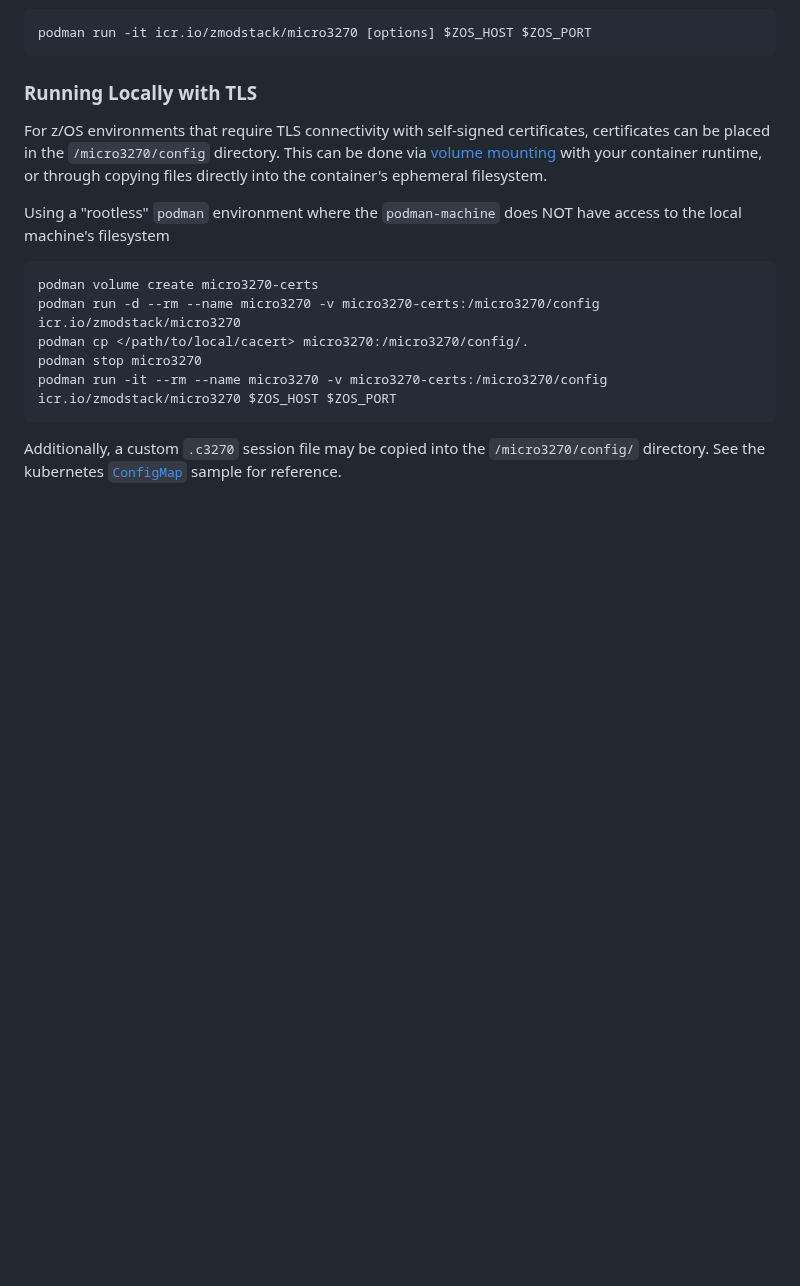
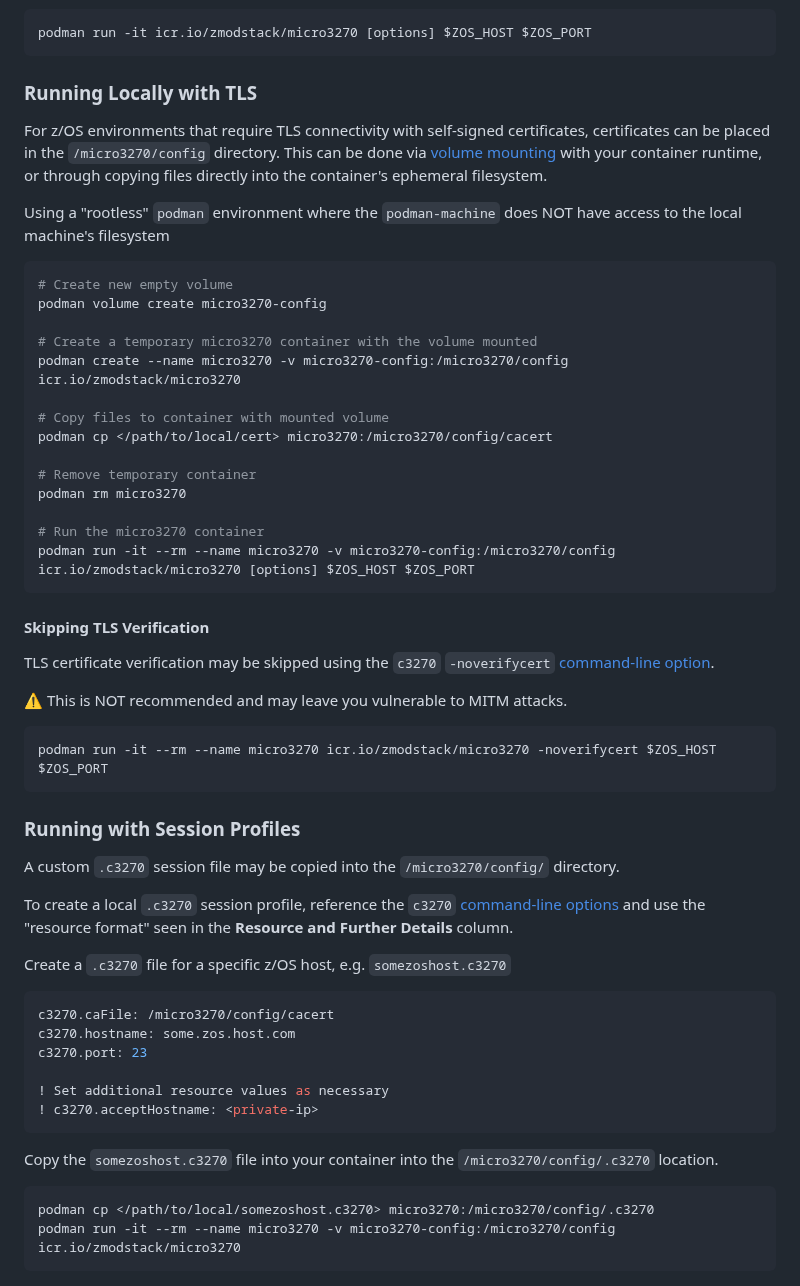
Before and after one commit to IBM/micro3270, a Markdown page: README.md, the part around one of its changes. Drawn GitHub-style; blank space fills up the shorter version.

````diff
--- a/README.md
+++ b/README.md
@@ -41,11 +41,48 @@ For z/OS environments that require TLS connectivity with self-signed certificate
 Using a "rootless" `podman` environment where the `podman-machine` does NOT have access to the local machine's filesystem
 
 ```bash
-podman volume create micro3270-certs
-podman run -d --rm --name micro3270 -v micro3270-certs:/micro3270/config icr.io/zmodstack/micro3270
-podman cp </path/to/local/cacert> micro3270:/micro3270/config/.
-podman stop micro3270
-podman run -it --rm --name micro3270 -v micro3270-certs:/micro3270/config icr.io/zmodstack/micro3270 $ZOS_HOST $ZOS_PORT
+# Create new empty volume
+podman volume create micro3270-config
+
+# Create a temporary micro3270 container with the volume mounted
+podman create --name micro3270 -v micro3270-config:/micro3270/config icr.io/zmodstack/micro3270
+
+# Copy files to container with mounted volume
+podman cp </path/to/local/cert> micro3270:/micro3270/config/cacert
+
+# Remove temporary container
+podman rm micro3270
+
+# Run the micro3270 container
+podman run -it --rm --name micro3270 -v micro3270-config:/micro3270/config icr.io/zmodstack/micro3270 [options] $ZOS_HOST $ZOS_PORT
 ```
 
-Additionally, a custom `.c3270` session file may be copied into the `/micro3270/config/` directory. See the kubernetes [`ConfigMap`](kube/configmap.yml) sample for reference.
+#### Skipping TLS Verification
+TLS certificate verification may be skipped using the `c3270` `-noverifycert` [command-line option](https://x3270.miraheze.org/wiki/C3270/Command-line_options).
+
+:warning: This is NOT recommended and may leave you vulnerable to MITM attacks.
+
+```bash
+podman run -it --rm --name micro3270 icr.io/zmodstack/micro3270 -noverifycert $ZOS_HOST $ZOS_PORT
+```
+
+
+### Running with Session Profiles
+A custom `.c3270` session file may be copied into the `/micro3270/config/` directory.
+
+To create a local `.c3270` session profile, reference the `c3270` [command-line options](https://x3270.miraheze.org/wiki/C3270/Command-line_options) and use the "resource format" seen in the **Resource and Further Details** column.
+
+Create a `.c3270` file for a specific z/OS host, e.g. `somezoshost.c3270`
+```bash
+c3270.caFile: /micro3270/config/cacert
+c3270.hostname: some.zos.host.com
+c3270.port: 23
+
+! Set additional resource values as necessary
+! c3270.acceptHostname: <private-ip>
+```
+Copy the `somezoshost.c3270` file into your container into the `/micro3270/config/.c3270` location.
+```bash
+podman cp </path/to/local/somezoshost.c3270> micro3270:/micro3270/config/.c3270
+podman run -it --rm --name micro3270 -v micro3270-config:/micro3270/config icr.io/zmodstack/micro3270
+```
````
Also changed, not shown: other parts of README.md (+2 -2 lines), docs/images/micro3270-ocp.gif (added), docs/images/ocp-terminal.png (deleted), 3 other files.
